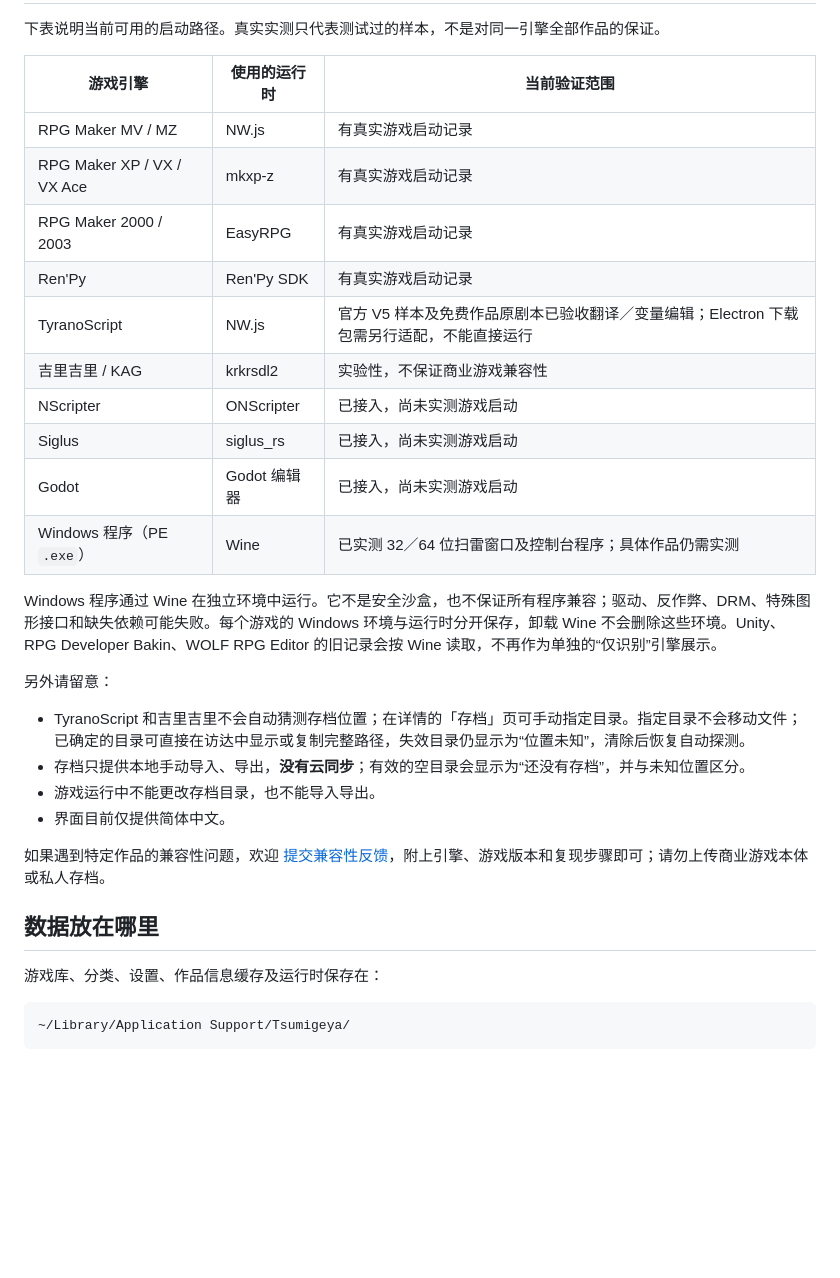
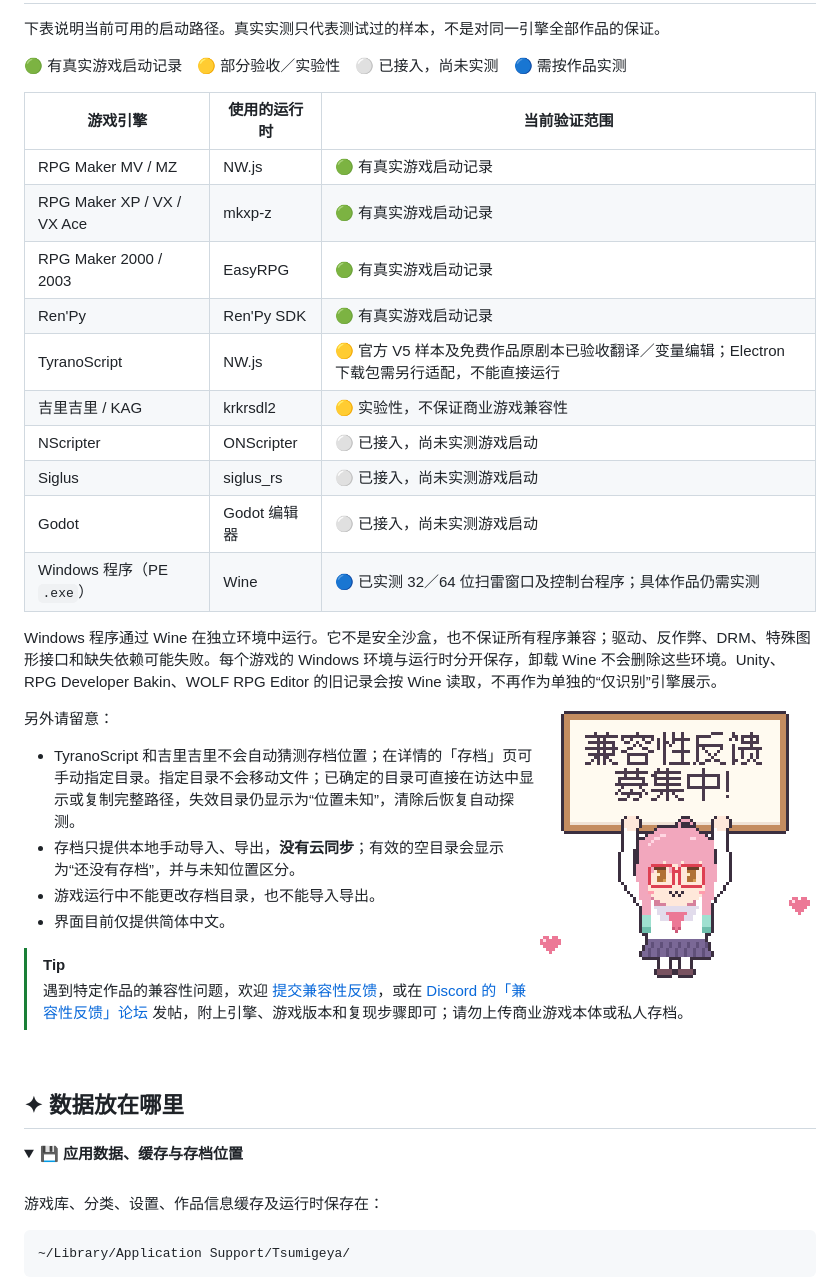
Before and after one commit to Yometenma/Tsumigeya, a Markdown page: README.md, the part around one of its changes. GitHub-like rendering; pictures changed too: .github/assets/readme/sign-feedback.gif (added); folded sections open; blank space fills up the shorter version.

```diff
--- a/README.md
+++ b/README.md
@@ -104,20 +165,24 @@ xattr -dr com.apple.quarantine /Applications/Tsumigeya.app
 
 下表说明当前可用的启动路径。真实实测只代表测试过的样本，不是对同一引擎全部作品的保证。
 
+🟢 有真实游戏启动记录　🟡 部分验收／实验性　⚪ 已接入，尚未实测　🔵 需按作品实测
+
 | 游戏引擎 | 使用的运行时 | 当前验证范围 |
 |---|---|---|
-| RPG Maker MV / MZ | NW.js | 有真实游戏启动记录 |
-| RPG Maker XP / VX / VX Ace | mkxp-z | 有真实游戏启动记录 |
-| RPG Maker 2000 / 2003 | EasyRPG | 有真实游戏启动记录 |
-| Ren'Py | Ren'Py SDK | 有真实游戏启动记录 |
-| TyranoScript | NW.js | 官方 V5 样本及免费作品原剧本已验收翻译／变量编辑；Electron 下载包需另行适配，不能直接运行 |
-| 吉里吉里 / KAG | krkrsdl2 | 实验性，不保证商业游戏兼容性 |
-| NScripter | ONScripter | 已接入，尚未实测游戏启动 |
-| Siglus | siglus_rs | 已接入，尚未实测游戏启动 |
-| Godot | Godot 编辑器 | 已接入，尚未实测游戏启动 |
-| Windows 程序（PE `.exe`） | Wine | 已实测 32／64 位扫雷窗口及控制台程序；具体作品仍需实测 |
+| RPG Maker MV / MZ | NW.js | 🟢 有真实游戏启动记录 |
+| RPG Maker XP / VX / VX Ace | mkxp-z | 🟢 有真实游戏启动记录 |
+| RPG Maker 2000 / 2003 | EasyRPG | 🟢 有真实游戏启动记录 |
+| Ren'Py | Ren'Py SDK | 🟢 有真实游戏启动记录 |
+| TyranoScript | NW.js | 🟡 官方 V5 样本及免费作品原剧本已验收翻译／变量编辑；Electron 下载包需另行适配，不能直接运行 |
+| 吉里吉里 / KAG | krkrsdl2 | 🟡 实验性，不保证商业游戏兼容性 |
+| NScripter | ONScripter | ⚪ 已接入，尚未实测游戏启动 |
+| Siglus | siglus_rs | ⚪ 已接入，尚未实测游戏启动 |
+| Godot | Godot 编辑器 | ⚪ 已接入，尚未实测游戏启动 |
+| Windows 程序（PE `.exe`） | Wine | 🔵 已实测 32／64 位扫雷窗口及控制台程序；具体作品仍需实测 |
 
 Windows 程序通过 Wine 在独立环境中运行。它不是安全沙盒，也不保证所有程序兼容；驱动、反作弊、DRM、特殊图形接口和缺失依赖可能失败。每个游戏的 Windows 环境与运行时分开保存，卸载 Wine 不会删除这些环境。Unity、RPG Developer Bakin、WOLF RPG Editor 的旧记录会按 Wine 读取，不再作为单独的“仅识别”引擎展示。
+
+<img src=".github/assets/readme/sign-feedback.gif" align="right" width="282" alt="像素看板娘举牌：兼容性反馈募集中！">
 
 另外请留意：
 
@@ -126,9 +191,16 @@ Windows 程序通过 Wine 在独立环境中运行。它不是安全沙盒，也
 - 游戏运行中不能更改存档目录，也不能导入导出。
 - 界面目前仅提供简体中文。
 
-如果遇到特定作品的兼容性问题，欢迎 [提交兼容性反馈](https://github.com/Yometenma/Tsumigeya/issues/new?template=compatibility.yml)，附上引擎、游戏版本和复现步骤即可；请勿上传商业游戏本体或私人存档。
+> [!TIP]
+> 遇到特定作品的兼容性问题，欢迎 [提交兼容性反馈](https://github.com/Yometenma/Tsumigeya/issues/new?template=compatibility.yml)，或在 [Discord 的「兼容性反馈」论坛](https://discord.gg/kqut5fAnyk) 发帖，附上引擎、游戏版本和复现步骤即可；请勿上传商业游戏本体或私人存档。
 
-## 数据放在哪里
+<br clear="right">
+
+## ✦ 数据放在哪里
+
+<details>
+<summary><b>💾 应用数据、缓存与存档位置</b></summary>
+<br>
 
 游戏库、分类、设置、作品信息缓存及运行时保存在：
 
```
Also changed, not shown: other parts of README.md (+109 -33 lines), 更新日志.md (+7 -2 lines), .github/assets/readme/divider.png (added), .github/assets/readme/sign-mac.gif (added), .github/assets/readme/sign-star.gif (added), .github/assets/readme/sign-welcome.gif (added), 1 other file.
